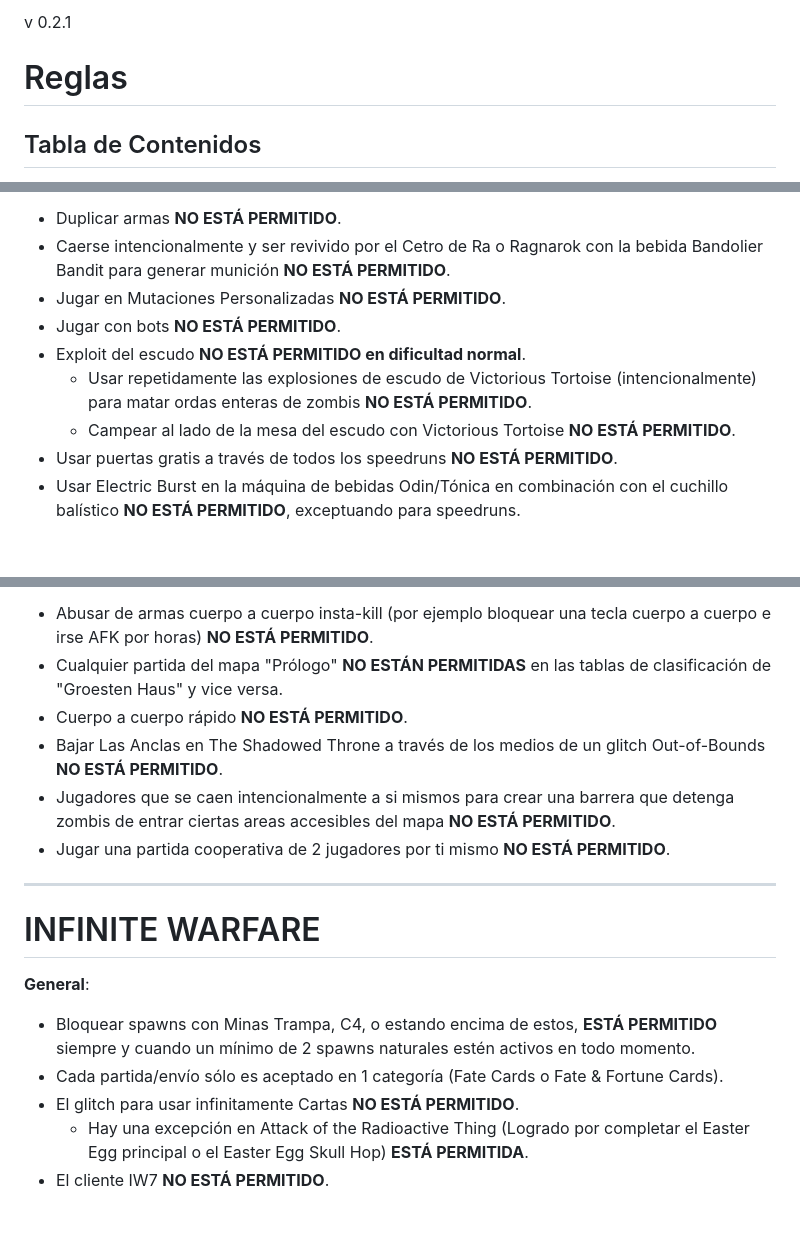
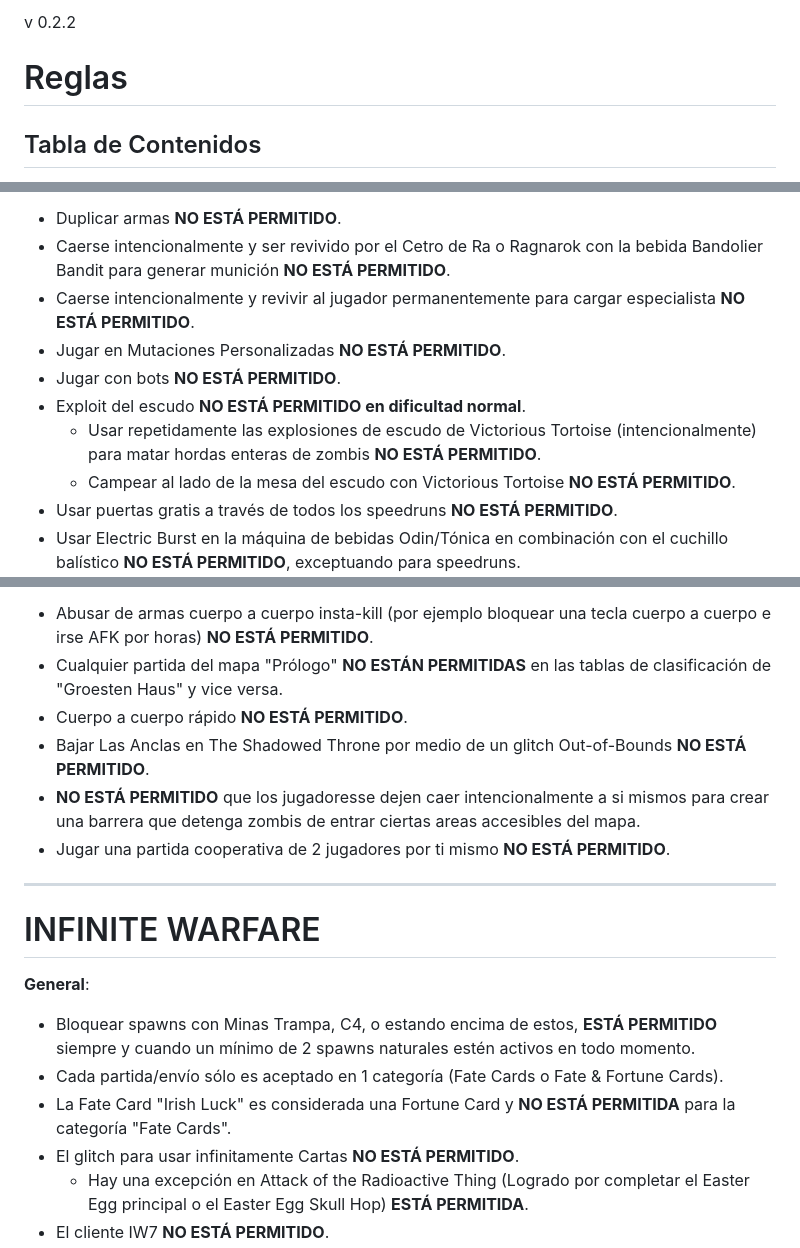
Before and after one commit to EmanuelAngel/zwr-rules-translation, a Markdown page: translation.md, 3 parts joined by grey strips. Rendered like a GitHub page; blank space fills up the shorter version.

Commit message:
fix: grammar and missing item

```diff
--- a/translation.md
+++ b/translation.md
@@ -1,4 +1,4 @@
-v 0.2.1
+v 0.2.2
 
 # Reglas
 
@@ -212,10 +212,11 @@ _**No Permitido**_:
 
 - Duplicar armas **NO ESTÁ PERMITIDO**.
 - Caerse intencionalmente y ser revivido por el Cetro de Ra o Ragnarok con la bebida Bandolier Bandit para generar munición **NO ESTÁ PERMITIDO**.
+- Caerse intencionalmente y revivir al jugador permanentemente para cargar especialista **NO ESTÁ PERMITIDO**.
 - Jugar en Mutaciones Personalizadas **NO ESTÁ PERMITIDO**.
 - Jugar con bots **NO ESTÁ PERMITIDO**.
 - Exploit del escudo **NO ESTÁ PERMITIDO en dificultad normal**.
-  - Usar repetidamente las explosiones de escudo de Victorious Tortoise (intencionalmente) para matar ordas enteras de zombis **NO ESTÁ PERMITIDO**.
+  - Usar repetidamente las explosiones de escudo de Victorious Tortoise (intencionalmente) para matar hordas enteras de zombis **NO ESTÁ PERMITIDO**.
   - Campear al lado de la mesa del escudo con Victorious Tortoise **NO ESTÁ PERMITIDO**.
 - Usar puertas gratis a través de todos los speedruns **NO ESTÁ PERMITIDO**.
 - Usar Electric Burst en la máquina de bebidas Odin/Tónica en combinación con el cuchillo balístico **NO ESTÁ PERMITIDO**, exceptuando para speedruns.
@@ -235,8 +236,8 @@ _**No Permitido**_:
 - Abusar de armas cuerpo a cuerpo insta-kill (por ejemplo bloquear una tecla cuerpo a cuerpo e irse AFK por horas) **NO ESTÁ PERMITIDO**.
 - Cualquier partida del mapa "Prólogo" **NO ESTÁN PERMITIDAS** en las tablas de clasificación de "Groesten Haus" y vice versa.
 - Cuerpo a cuerpo rápido **NO ESTÁ PERMITIDO**.
-- Bajar Las Anclas en The Shadowed Throne a través de los medios de un glitch Out-of-Bounds **NO ESTÁ PERMITIDO**.
-- Jugadores que se caen intencionalmente a si mismos para crear una barrera que detenga zombis de entrar ciertas areas accesibles del mapa **NO ESTÁ PERMITIDO**.
+- Bajar Las Anclas en The Shadowed Throne por medio de un glitch Out-of-Bounds **NO ESTÁ PERMITIDO**.
+- **NO ESTÁ PERMITIDO** que los jugadoresse dejen caer intencionalmente a si mismos para crear una barrera que detenga zombis de entrar ciertas areas accesibles del mapa.
 - Jugar una partida cooperativa de 2 jugadores por ti mismo **NO ESTÁ PERMITIDO**.
 
 ---
@@ -247,6 +248,7 @@ _**No Permitido**_:
 
 - Bloquear spawns con Minas Trampa, C4, o estando encima de estos, **ESTÁ PERMITIDO** siempre y cuando un mínimo de 2 spawns naturales estén activos en todo momento.
 - Cada partida/envío sólo es aceptado en 1 categoría (Fate Cards o Fate & Fortune Cards).
+- La Fate Card "Irish Luck" es considerada una Fortune Card y **NO ESTÁ PERMITIDA** para la categoría "Fate Cards".
 - El glitch para usar infinitamente Cartas **NO ESTÁ PERMITIDO**.
   - Hay una excepción en Attack of the Radioactive Thing (Logrado por completar el Easter Egg principal o el Easter Egg Skull Hop) **ESTÁ PERMITIDA**.
 - El cliente IW7 **NO ESTÁ PERMITIDO**.
```
Also changed, not shown: other parts of translation.md (+2 -2 lines).
